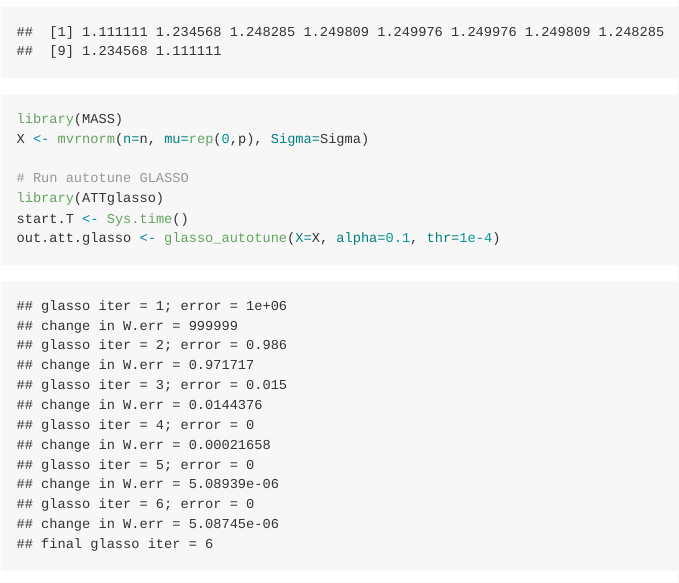
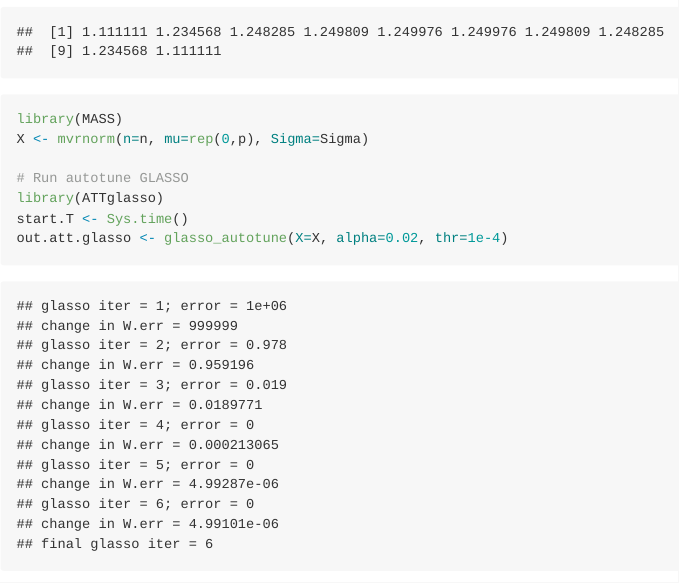
Before and after one commit to hanguyen97/large, an R Markdown document (README.Rmd): the page in a window 1100 px wide, from 790 px down. The pictures show the output file README.md that the author committed with the source, drawn offline in the style of GitHub.

Commit message:
update readme

```diff
--- a/README.Rmd
+++ b/README.Rmd
@@ -44,7 +44,7 @@ X <- mvrnorm(n=n, mu=rep(0,p), Sigma=Sigma)
 # Run autotune GLASSO
 library(ATTglasso)
 start.T <- Sys.time()
-out.att.glasso <- glasso_autotune(X=X, alpha=0.1, thr=1e-4)
+out.att.glasso <- glasso_autotune(X=X, alpha=0.02, thr=1e-4)
 (Sys.time()-start.T )
 
 round(out.att.glasso$Theta,4)
```
Also changed, not shown: README.md.
